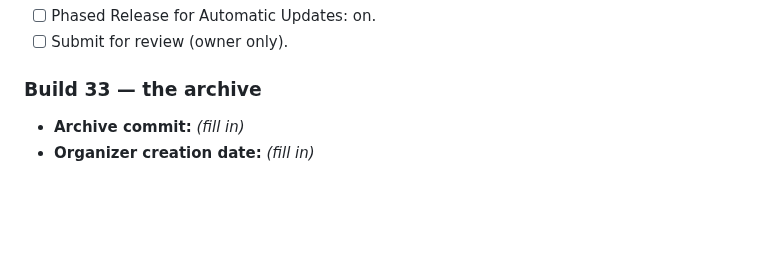
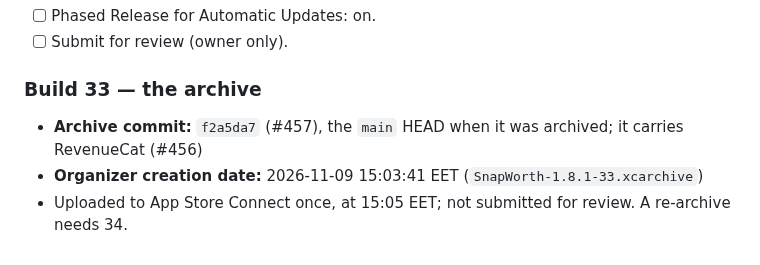
Before and after one commit to hsilviu05/SnapWorth, a Markdown page: marketing/RELEASE-NOTES-1.8.1.md, the part around one of its changes. Rendered like a GitHub page; blank space fills up the shorter version.

Commit message:
1.8.1 notes: build 33 archive record
Archived from f2a5da7 on 2026-11-09 15:03:41 EET and uploaded to App
Store Connect once; not submitted for review.

```diff
--- a/marketing/RELEASE-NOTES-1.8.1.md
+++ b/marketing/RELEASE-NOTES-1.8.1.md
@@ -233,5 +233,8 @@ Nothing is submitted until the last step, and that one is yours.
 
 ### Build 33 — the archive
 
-- **Archive commit:** _(fill in)_
-- **Organizer creation date:** _(fill in)_
+- **Archive commit:** `f2a5da7` (#457), the `main` HEAD when it was archived;
+  it carries RevenueCat (#456)
+- **Organizer creation date:** 2026-11-09 15:03:41 EET (`SnapWorth-1.8.1-33.xcarchive`)
+- Uploaded to App Store Connect once, at 15:05 EET; not submitted for review.
+  A re-archive needs 34.
```
Also changed, not shown: other parts of marketing/RELEASE-NOTES-1.8.1.md (+2 -2 lines).
